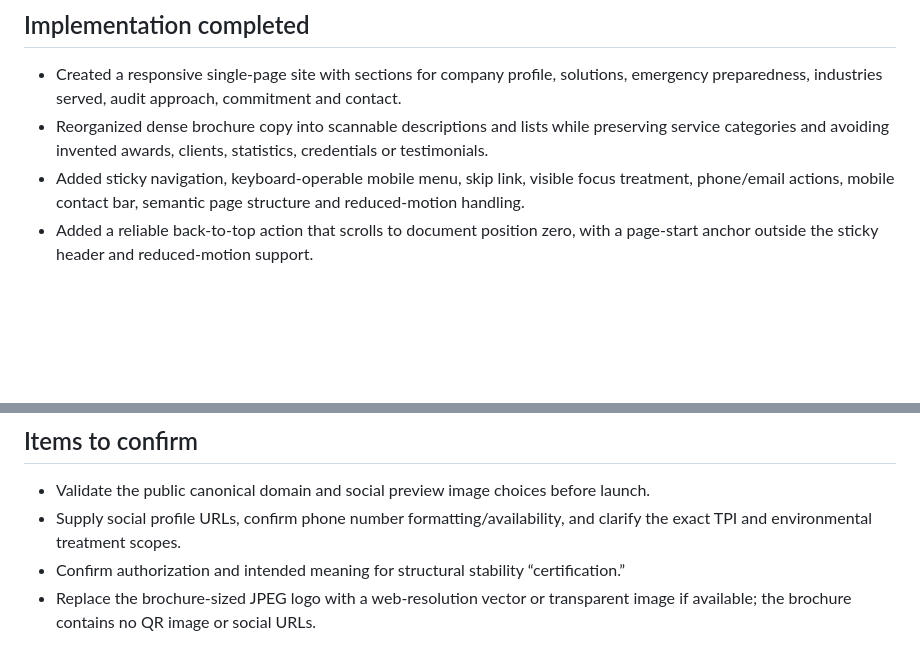
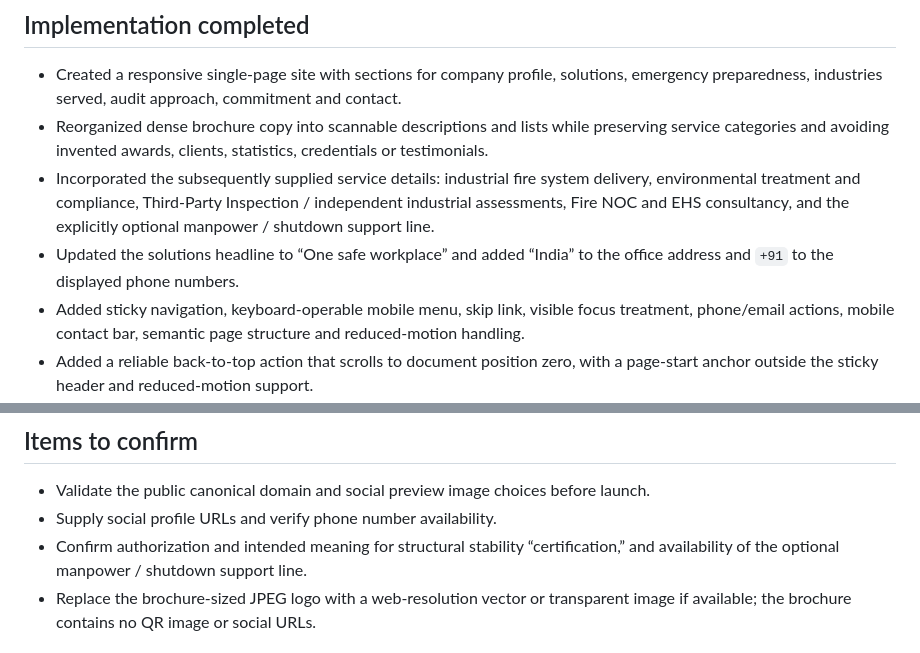
Before and after one commit to being-blank/SFSBT, a Markdown page: PROGRESS.md, 2 parts joined by grey strips. GitHub-like rendering; blank space fills up the shorter version.

Commit message:
Update PROGRESS.md with service details and contact info
Incorporated additional service details and updated contact information. Adjusted items to confirm for launch readiness.

```diff
--- a/PROGRESS.md
+++ b/PROGRESS.md
@@ -12,6 +12,8 @@
 
 - Created a responsive single-page site with sections for company profile, solutions, emergency preparedness, industries served, audit approach, commitment and contact.
 - Reorganized dense brochure copy into scannable descriptions and lists while preserving service categories and avoiding invented awards, clients, statistics, credentials or testimonials.
+- Incorporated the subsequently supplied service details: industrial fire system delivery, environmental treatment and compliance, Third-Party Inspection / independent industrial assessments, Fire NOC and EHS consultancy, and the explicitly optional manpower / shutdown support line.
+- Updated the solutions headline to “One safe workplace” and added “India” to the office address and `+91` to the displayed phone numbers.
 - Added sticky navigation, keyboard-operable mobile menu, skip link, visible focus treatment, phone/email actions, mobile contact bar, semantic page structure and reduced-motion handling.
 - Added a reliable back-to-top action that scrolls to document position zero, with a page-start anchor outside the sticky header and reduced-motion support.
 - Added page title, description, Open Graph and X/Twitter metadata, canonical URL placeholder based on the brochure-listed website, `robots.txt`, `sitemap.xml` and schema using only brochure contact facts.
@@ -29,8 +31,8 @@
 ## Items to confirm
 
 - Validate the public canonical domain and social preview image choices before launch.
-- Supply social profile URLs, confirm phone number formatting/availability, and clarify the exact TPI and environmental treatment scopes.
-- Confirm authorization and intended meaning for structural stability “certification.”
+- Supply social profile URLs and verify phone number availability.
+- Confirm authorization and intended meaning for structural stability “certification,” and availability of the optional manpower / shutdown support line.
 - Replace the brochure-sized JPEG logo with a web-resolution vector or transparent image if available; the brochure contains no QR image or social URLs.
 
 ## Current project structure
```
